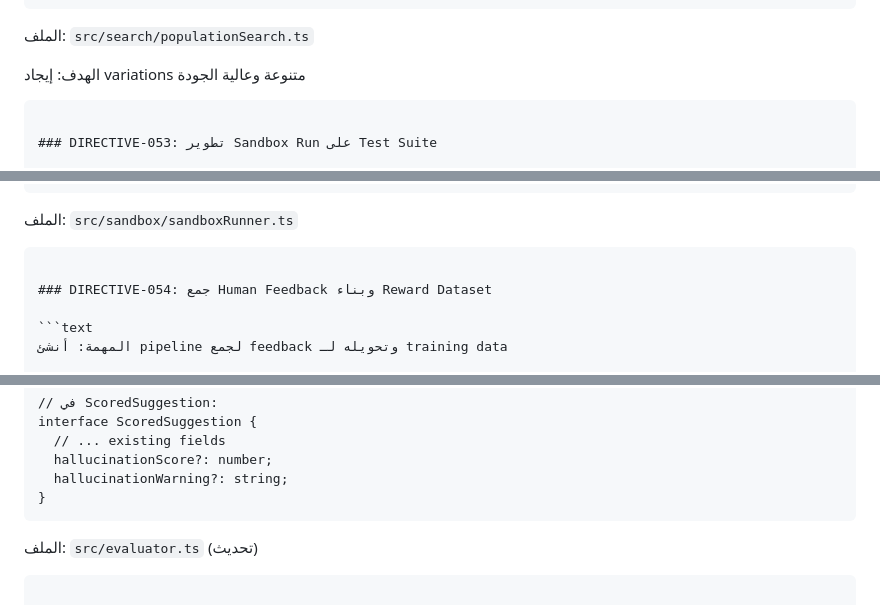
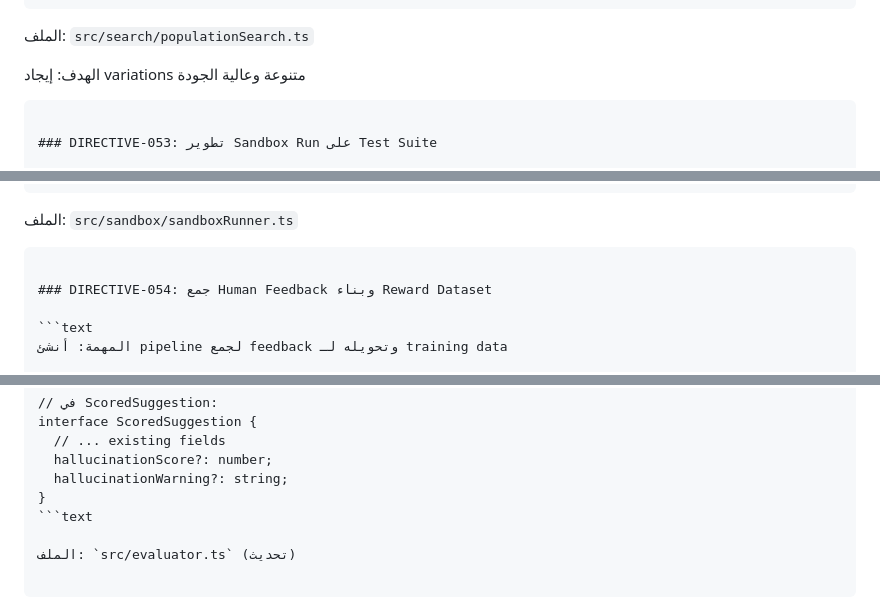
Before and after one commit to mohamedaminradyahmed-netizen/Prompt-Architect, a Markdown page: TODO.md, 3 parts joined by grey strips. Drawn GitHub-style.

Commit message:
chore: update project TODO list

````diff
--- a/TODO.md
+++ b/TODO.md
@@ -1854,7 +1854,7 @@ interface PopulationConfig {
 
 الهدف: إيجاد variations متنوعة وعالية الجودة
 
-```
+```text
 
 ### DIRECTIVE-053: تطوير Sandbox Run على Test Suite
 
@@ -1896,7 +1896,7 @@ interface SandboxResult {
 
 الملف: `src/sandbox/sandboxRunner.ts`
 
-```
+```text
 
 ### DIRECTIVE-054: جمع Human Feedback وبناء Reward Dataset
 
@@ -1974,7 +1974,7 @@ interface ScoredSuggestion {
   hallucinationScore?: number;
   hallucinationWarning?: string;
 }
-```
+```text
 
 الملف: `src/evaluator.ts` (تحديث)
 
````
Also changed, not shown: other parts of TODO.md (+4 -4 lines).
